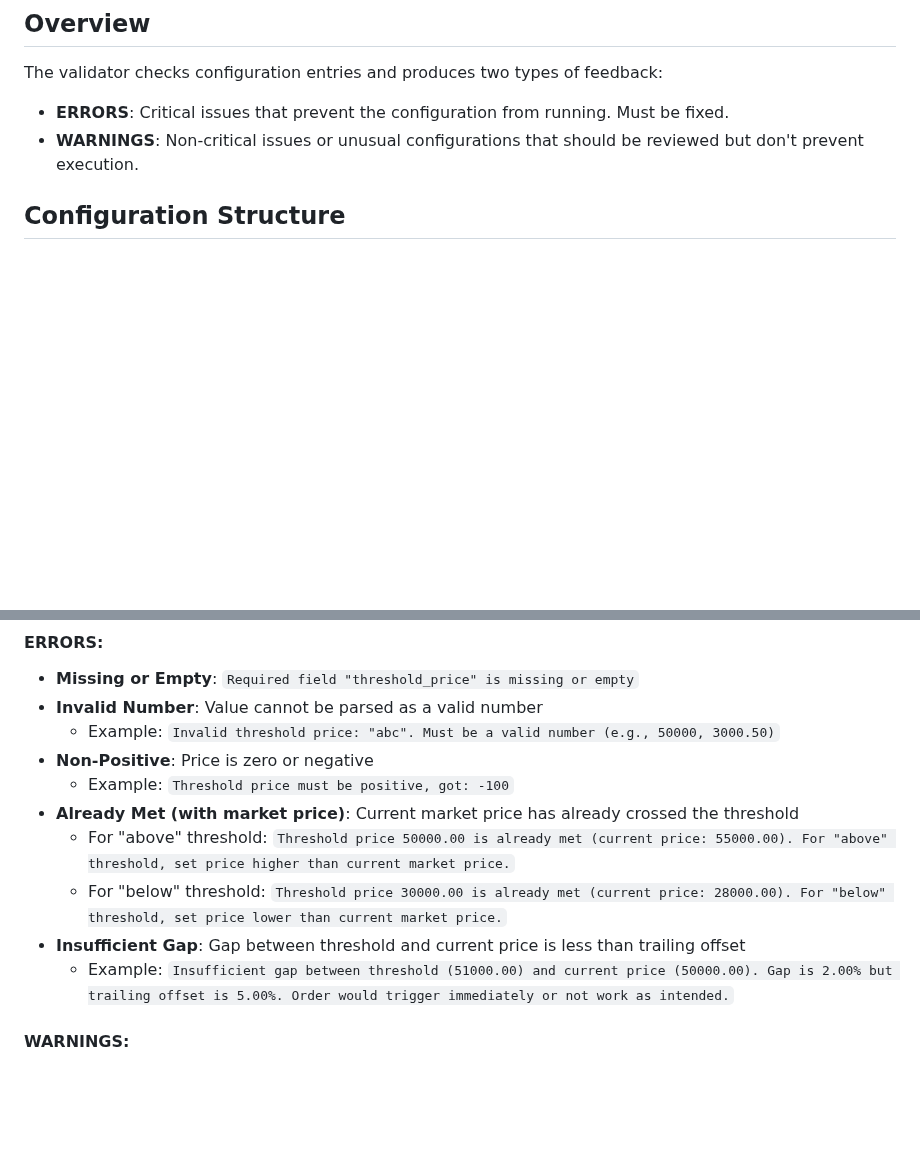
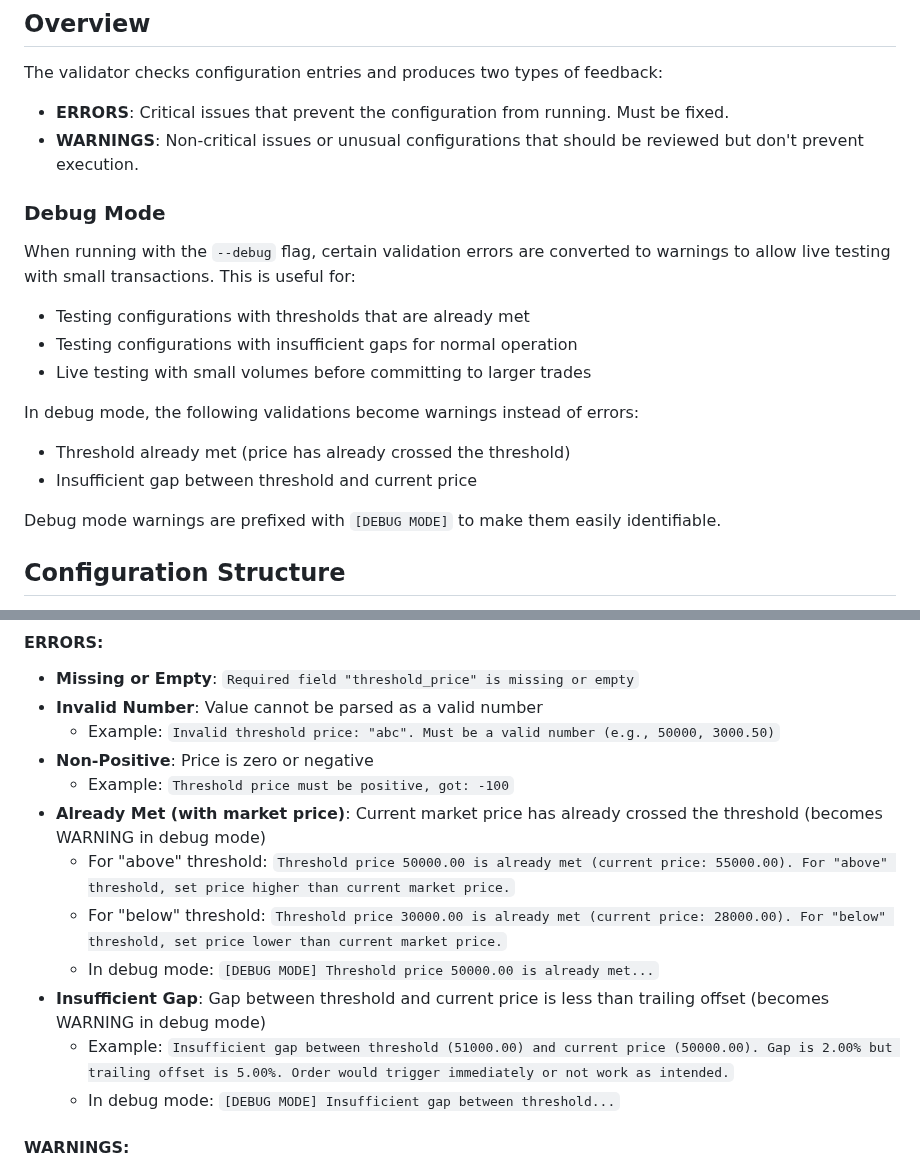
Before and after one commit to raymondclowe/ttslo, a Markdown page: validation-rules.md, 2 parts joined by grey strips. Rendered like a GitHub page; blank space fills up the shorter version.

Commit message:
Update validation-rules.md to document debug mode behavior
Co-authored-by: raymondclowe <68897994+raymondclowe@users.noreply.github.com>

```diff
--- a/validation-rules.md
+++ b/validation-rules.md
@@ -7,6 +7,19 @@ This document specifies all validation rules implemented in `validator.py` for T
 The validator checks configuration entries and produces two types of feedback:
 - **ERRORS**: Critical issues that prevent the configuration from running. Must be fixed.
 - **WARNINGS**: Non-critical issues or unusual configurations that should be reviewed but don't prevent execution.
+
+### Debug Mode
+
+When running with the `--debug` flag, certain validation errors are converted to warnings to allow live testing with small transactions. This is useful for:
+- Testing configurations with thresholds that are already met
+- Testing configurations with insufficient gaps for normal operation
+- Live testing with small volumes before committing to larger trades
+
+In debug mode, the following validations become warnings instead of errors:
+- Threshold already met (price has already crossed the threshold)
+- Insufficient gap between threshold and current price
+
+Debug mode warnings are prefixed with `[DEBUG MODE]` to make them easily identifiable.
 
 ## Configuration Structure
 
@@ -68,11 +81,13 @@ All of the following fields must be present and non-empty:
   - Example: `Invalid threshold price: "abc". Must be a valid number (e.g., 50000, 3000.50)`
 - **Non-Positive**: Price is zero or negative
   - Example: `Threshold price must be positive, got: -100`
-- **Already Met (with market price)**: Current market price has already crossed the threshold
+- **Already Met (with market price)**: Current market price has already crossed the threshold (becomes WARNING in debug mode)
   - For "above" threshold: `Threshold price 50000.00 is already met (current price: 55000.00). For "above" threshold, set price higher than current market price.`
   - For "below" threshold: `Threshold price 30000.00 is already met (current price: 28000.00). For "below" threshold, set price lower than current market price.`
-- **Insufficient Gap**: Gap between threshold and current price is less than trailing offset
+  - In debug mode: `[DEBUG MODE] Threshold price 50000.00 is already met...`
+- **Insufficient Gap**: Gap between threshold and current price is less than trailing offset (becomes WARNING in debug mode)
   - Example: `Insufficient gap between threshold (51000.00) and current price (50000.00). Gap is 2.00% but trailing offset is 5.00%. Order would trigger immediately or not work as intended.`
+  - In debug mode: `[DEBUG MODE] Insufficient gap between threshold...`
 
 #### WARNINGS:
 - **Very Small Price**: Price is less than 0.01
```
